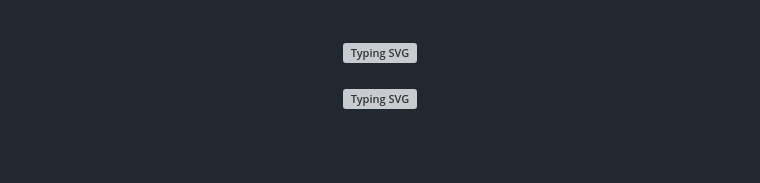
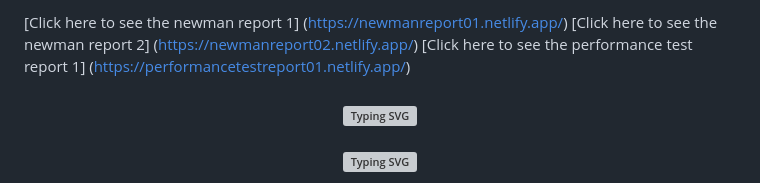
Before and after one commit to rafiqul-islam23344/coder1, a Markdown page: README.md, the part around the change. Rendered like a GitHub page; blank space fills up the shorter version; grey boxes are pictures that could not be loaded.

```diff
--- a/README.md
+++ b/README.md
@@ -1,3 +1,8 @@
+[Click here to see the newman report 1] (https://newmanreport01.netlify.app/)
+[Click here to see the newman report 2] (https://newmanreport02.netlify.app/)
+[Click here to see the performance test report 1] (https://performancetestreport01.netlify.app/)
+
+
 <h3 align="center">
   <a href="https://git.io/typing-svg">
     <img src="https://readme-typing-svg.demolab.com?font=Fira+Code&weight=250&size=30&pause=1000&color=&width=1200&height=50&lines=👋+Hi,+I'm+Rafiqul+Islam" alt="Typing SVG" />
```
